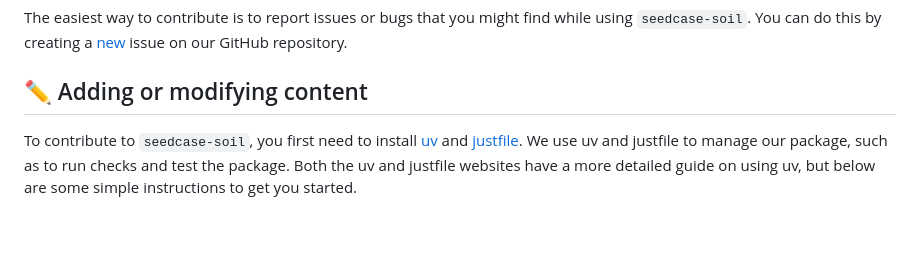
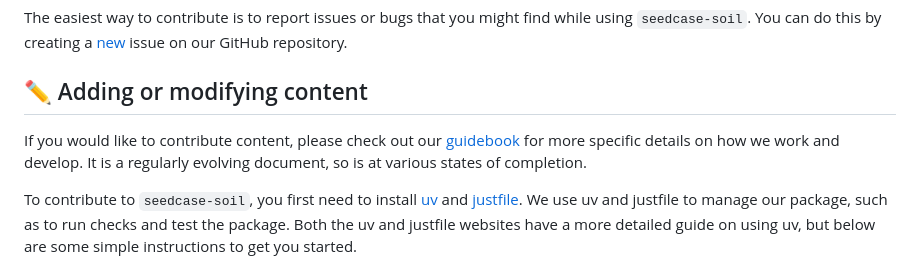
Before and after one commit to seedcase-project/seedcase-soil, a Markdown page: CONTRIBUTING.md, the part around the change. Drawn GitHub-style; blank space fills up the shorter version.

Commit message:
docs: 📝 add guidebook link to CONTRIBUTING (#103)

```diff
--- a/CONTRIBUTING.md
+++ b/CONTRIBUTING.md
@@ -8,6 +8,11 @@ while using `seedcase-soil`. You can do this by creating a
 on our GitHub repository.
 
 ## :pencil2: Adding or modifying content
+
+If you would like to contribute content, please check out our
+[guidebook](https://guidebook.seedcase-project.org/) for more specific details
+on how we work and develop. It is a regularly evolving document, so is at
+various states of completion.
 
 To contribute to `seedcase-soil`, you first need to install
 [uv](https://docs.astral.sh/uv/) and
```
